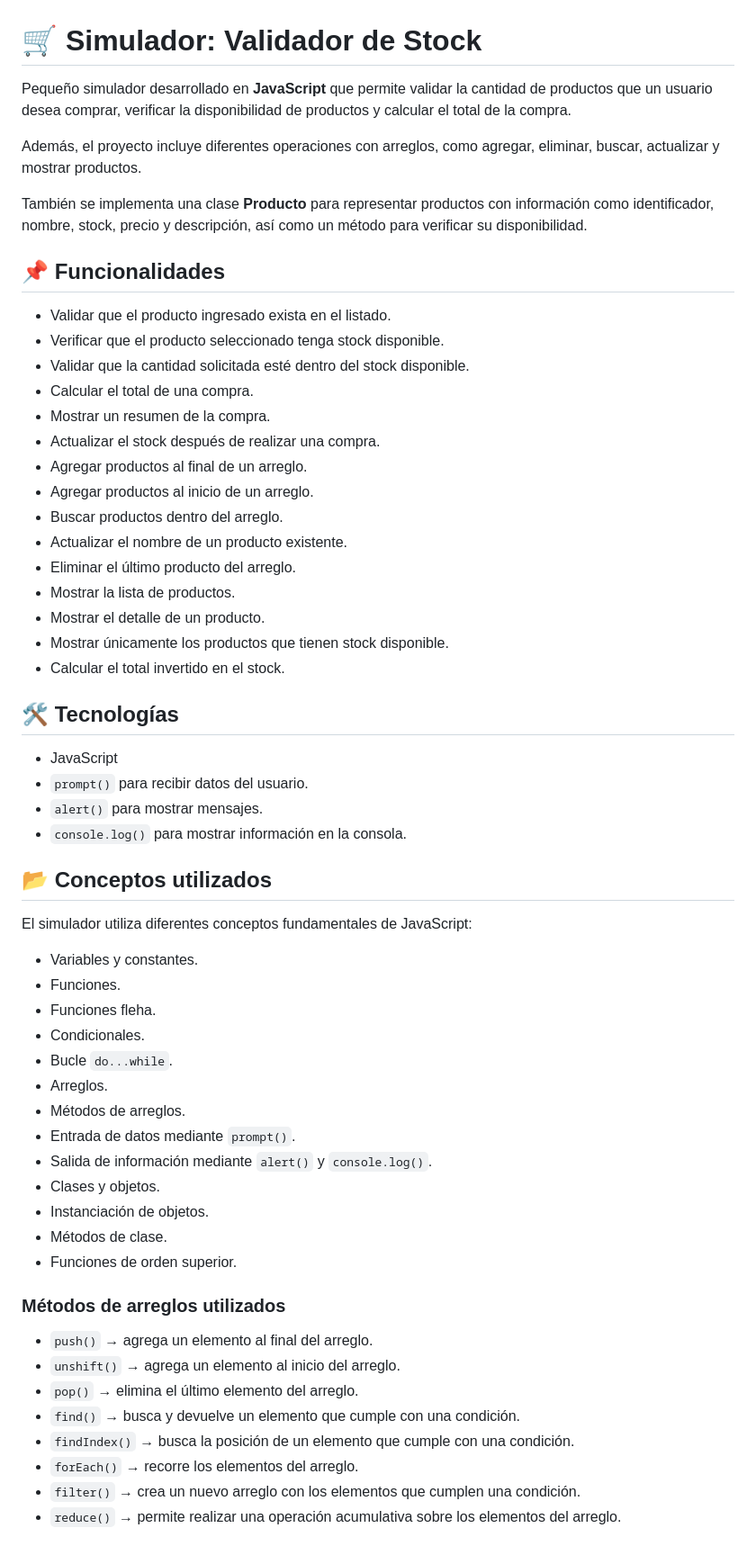
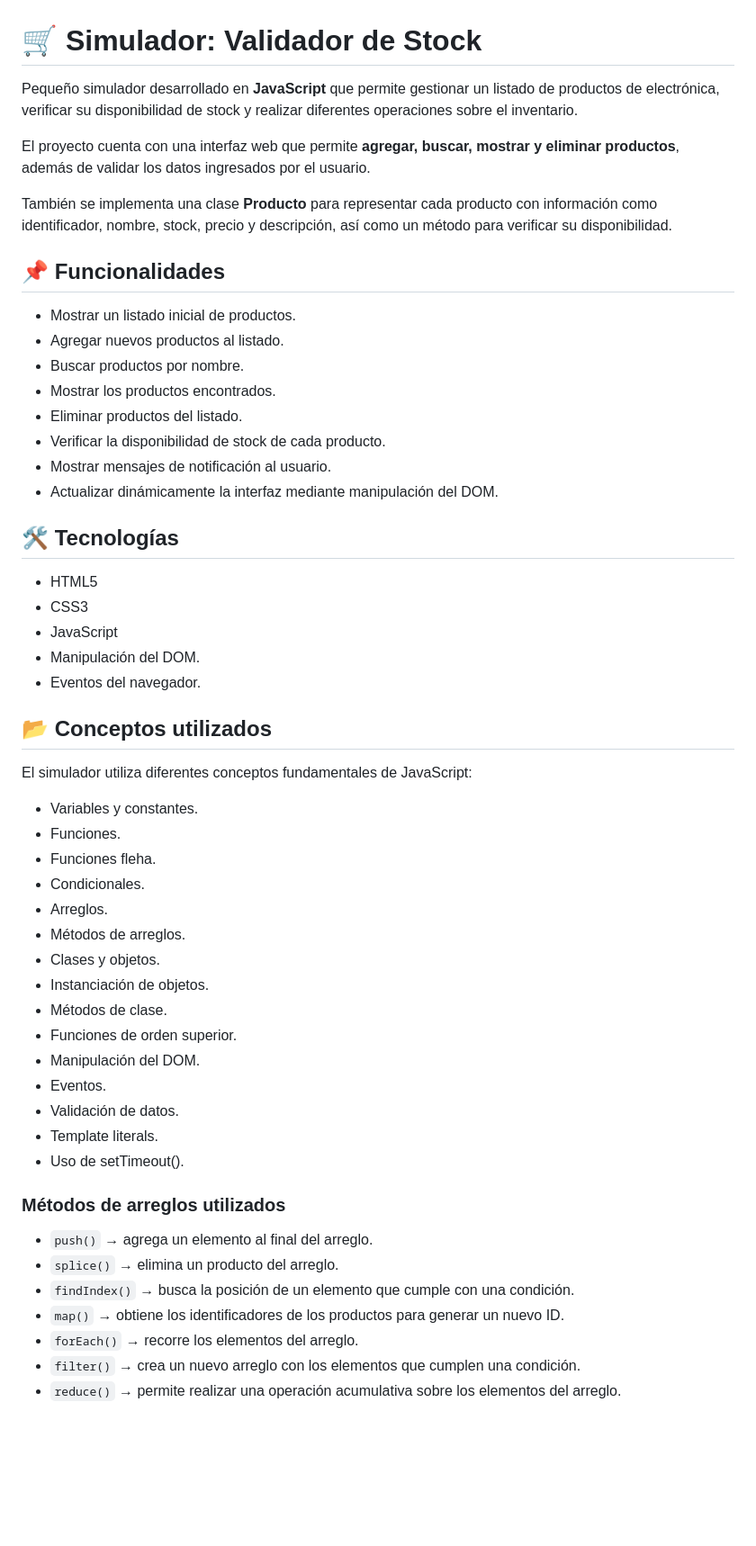
Before and after one commit to RobQuin2504/mi-simulador, a Markdown page: README.md, the part around one of its changes. Shown at 90% size. Rendered like a GitHub page; blank space fills up the shorter version.

Commit message:
Actualiza contenido

```diff
--- a/README.md
+++ b/README.md
@@ -1,35 +1,29 @@
 # 🛒 Simulador: Validador de Stock
 
-Pequeño simulador desarrollado en **JavaScript** que permite validar la cantidad de productos que un usuario desea comprar, verificar la disponibilidad de productos y calcular el total de la compra.
+Pequeño simulador desarrollado en **JavaScript** que permite gestionar un listado de productos de electrónica, verificar su disponibilidad de stock y realizar diferentes operaciones sobre el inventario.
 
-Además, el proyecto incluye diferentes operaciones con arreglos, como agregar, eliminar, buscar, actualizar y mostrar productos.
+El proyecto cuenta con una interfaz web que permite **agregar, buscar, mostrar y eliminar productos**, además de validar los datos ingresados por el usuario.
 
-También se implementa una clase **Producto** para representar productos con información como identificador, nombre, stock, precio y descripción, así como un método para verificar su disponibilidad.
+También se implementa una clase **Producto** para representar cada producto con información como identificador, nombre, stock, precio y descripción, así como un método para verificar su disponibilidad.
 
 ## 📌 Funcionalidades
 
-- Validar que el producto ingresado exista en el listado.
-- Verificar que el producto seleccionado tenga stock disponible.
-- Validar que la cantidad solicitada esté dentro del stock disponible.
-- Calcular el total de una compra.
-- Mostrar un resumen de la compra.
-- Actualizar el stock después de realizar una compra.
-- Agregar productos al final de un arreglo.
-- Agregar productos al inicio de un arreglo.
-- Buscar productos dentro del arreglo.
-- Actualizar el nombre de un producto existente.
-- Eliminar el último producto del arreglo.
-- Mostrar la lista de productos.
-- Mostrar el detalle de un producto.
-- Mostrar únicamente los productos que tienen stock disponible.
-- Calcular el total invertido en el stock.
+- Mostrar un listado inicial de productos.
+- Agregar nuevos productos al listado.
+- Buscar productos por nombre.
+- Mostrar los productos encontrados.
+- Eliminar productos del listado.
+- Verificar la disponibilidad de stock de cada producto.
+- Mostrar mensajes de notificación al usuario.
+- Actualizar dinámicamente la interfaz mediante manipulación del DOM.
 
 ## 🛠️ Tecnologías
 
+- HTML5
+- CSS3
 - JavaScript
-- `prompt()` para recibir datos del usuario.
-- `alert()` para mostrar mensajes.
-- `console.log()` para mostrar información en la consola.
+- Manipulación del DOM.
+- Eventos del navegador.
 
 ## 📂 Conceptos utilizados
 
@@ -39,23 +33,24 @@ El simulador utiliza diferentes conceptos fundamentales de JavaScript:
 - Funciones.
 - Funciones fleha.
 - Condicionales.
-- Bucle `do...while`.
 - Arreglos.
 - Métodos de arreglos.
-- Entrada de datos mediante `prompt()`.
-- Salida de información mediante `alert()` y `console.log()`.
 - Clases y objetos.
 - Instanciación de objetos.
 - Métodos de clase.
 - Funciones de orden superior.
+- Manipulación del DOM.
+- Eventos.
+- Validación de datos.
+- Template literals.
+- Uso de setTimeout().
 
 ### Métodos de arreglos utilizados
 
 - `push()` → agrega un elemento al final del arreglo.
-- `unshift()` → agrega un elemento al inicio del arreglo.
-- `pop()` → elimina el último elemento del arreglo.
-- `find()` → busca y devuelve un elemento que cumple con una condición.
+- `splice()` → elimina un producto del arreglo.
 - `findIndex()` → busca la posición de un elemento que cumple con una condición.
+- `map()` → obtiene los identificadores de los productos para generar un nuevo ID.
 - `forEach()` → recorre los elementos del arreglo.
 - `filter()` → crea un nuevo arreglo con los elementos que cumplen una condición.
 - `reduce()` → permite realizar una operación acumulativa sobre los elementos del arreglo.
```
Also changed, not shown: other parts of README.md (+54 -4 lines).
